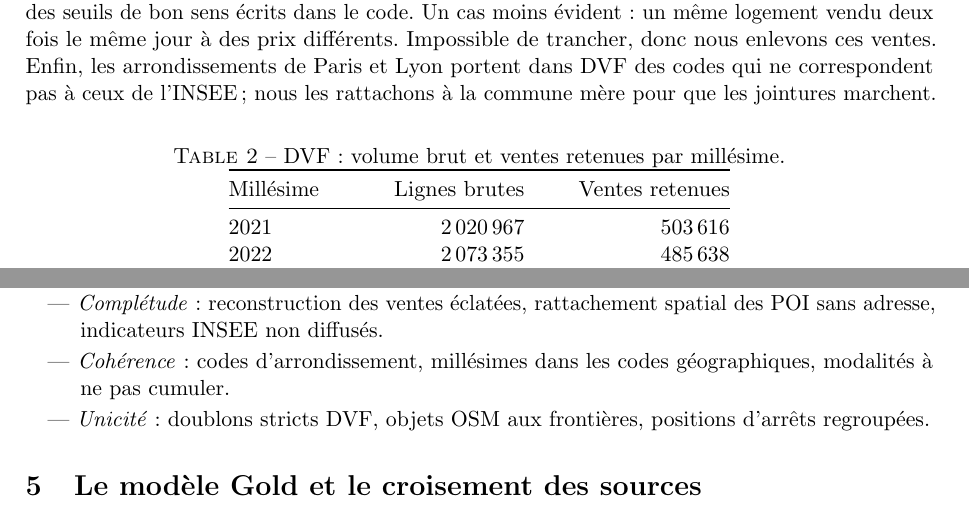
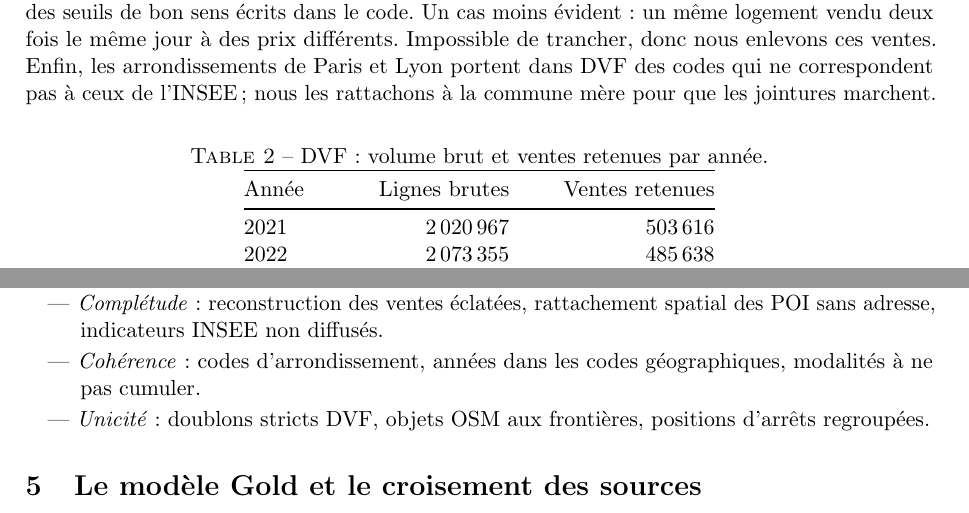
Before and after one commit to rayanhachemi/M2-datalake-immo-, a LaTeX document (Document/rapport.tex): two parts of pages 8 and 9 of 12, joined at a grey line, cut so that both start at the same text. Compiled offline with pdfLaTeX.

Commit message:
docs: vocabulaire simplifie et placement fixe des tableaux/figures

```diff
--- a/Document/rapport.tex
+++ b/Document/rapport.tex
@@ -292,12 +292,12 @@ Plus gênant, une vente ne tient pas sur une seule ligne. DVF découpe chaque ve
 
 Il reste les valeurs aberrantes : prix sous \num{1000}~\euro{} (souvent des donations cachées), surfaces hors de l'intervalle \numrange{9}{1000}~m\textsuperscript{2}, prix au mètre carré hors de \numrange{100}{30000}~\euro. Elles sont filtrées par des seuils de bon sens écrits dans le code. Un cas moins évident : un même logement vendu deux fois le même jour à des prix différents. Impossible de trancher, donc nous enlevons ces ventes. Enfin, les arrondissements de Paris et Lyon portent dans DVF des codes qui ne correspondent pas à ceux de l'INSEE ; nous les rattachons à la commune mère pour que les jointures marchent.
 
-\begin{table}[htbp]
+\begin{table}[H]
 \centering
-\caption{DVF : volume brut et ventes retenues par millésime.}
+\caption{DVF : volume brut et ventes retenues par année.}
 \begin{tabular}{@{}l R{3.2cm} R{3.2cm}@{}}
 \toprule
-Millésime & Lignes brutes & Ventes retenues \\
+Année & Lignes brutes & Ventes retenues \\
 \midrule
 2021 & \num{2020967} & \num{503616} \\
 2022 & \num{2073355} & \num{485638} \\
@@ -350,7 +350,7 @@ Nos corrections se classent selon les grandes familles habituelles de la qualit
 \begin{itemize}
   \item \emph{Exactitude} : encodage, valeurs aberrantes, étiquettes OSM trompeuses, objet vide INSEE.
   \item \emph{Complétude} : reconstruction des ventes éclatées, rattachement spatial des POI sans adresse, indicateurs INSEE non diffusés.
-  \item \emph{Cohérence} : codes d'arrondissement, millésimes dans les codes géographiques, modalités à ne pas cumuler.
+  \item \emph{Cohérence} : codes d'arrondissement, années dans les codes géographiques, modalités à ne pas cumuler.
   \item \emph{Unicité} : doublons stricts DVF, objets OSM aux frontières, positions d'arrêts regroupées.
 \end{itemize}
 
```
Also changed, not shown: Document/rapport.pdf, Document/rapport.tex (14 more changed lines).
